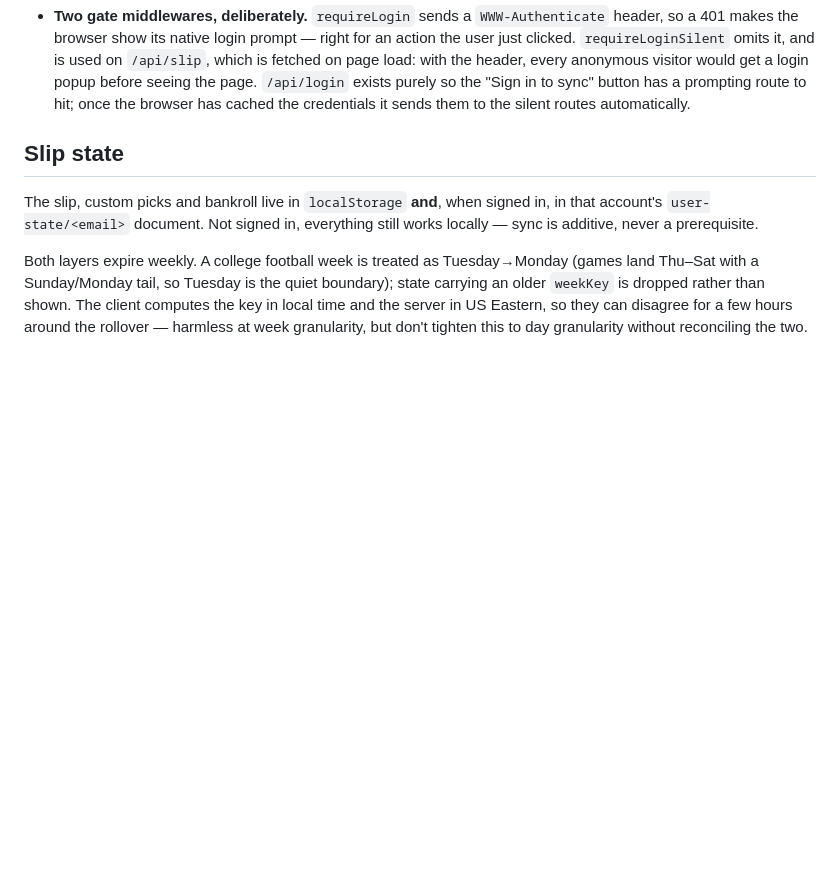
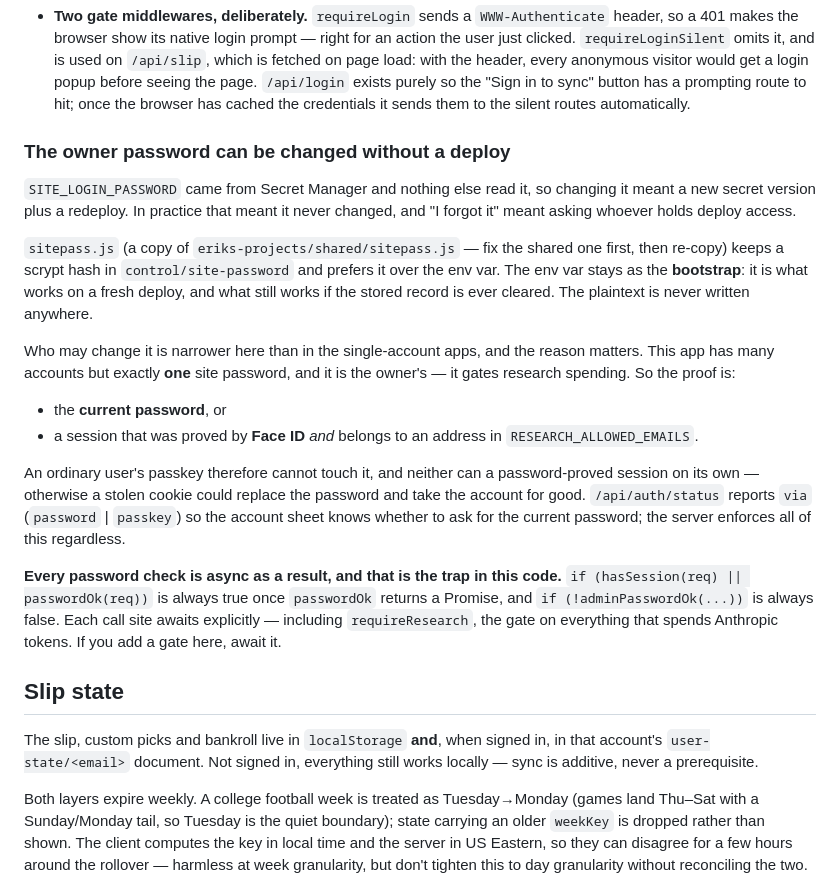
Before and after one commit to eRock35/college-football-app, a Markdown page: docs/gcp-deployment.md, the part around the change. GitHub-like rendering; blank space fills up the shorter version.

Commit message:
Document the changeable site password in the deployment notes
Co-Authored-By: Claude Opus 5 <noreply@anthropic.com>

```diff
--- a/docs/gcp-deployment.md
+++ b/docs/gcp-deployment.md
@@ -137,6 +137,39 @@ box at someone who has no password to type and never will.
   the page. `/api/login` exists purely so the "Sign in to sync" button has a
   prompting route to hit; once the browser has cached the credentials it
   sends them to the silent routes automatically.
+
+### The owner password can be changed without a deploy
+
+`SITE_LOGIN_PASSWORD` came from Secret Manager and nothing else read it, so
+changing it meant a new secret version plus a redeploy. In practice that meant
+it never changed, and "I forgot it" meant asking whoever holds deploy access.
+
+`sitepass.js` (a copy of `eriks-projects/shared/sitepass.js` — fix the shared
+one first, then re-copy) keeps a scrypt hash in `control/site-password` and
+prefers it over the env var. The env var stays as the **bootstrap**: it is
+what works on a fresh deploy, and what still works if the stored record is
+ever cleared. The plaintext is never written anywhere.
+
+Who may change it is narrower here than in the single-account apps, and the
+reason matters. This app has many accounts but exactly **one** site password,
+and it is the owner's — it gates research spending. So the proof is:
+
+- the **current password**, or
+- a session that was proved by **Face ID** *and* belongs to an address in
+  `RESEARCH_ALLOWED_EMAILS`.
+
+An ordinary user's passkey therefore cannot touch it, and neither can a
+password-proved session on its own — otherwise a stolen cookie could replace
+the password and take the account for good. `/api/auth/status` reports `via`
+(`password` | `passkey`) so the account sheet knows whether to ask for the
+current password; the server enforces all of this regardless.
+
+**Every password check is async as a result, and that is the trap in this
+code.** `if (hasSession(req) || passwordOk(req))` is always true once
+`passwordOk` returns a Promise, and `if (!adminPasswordOk(...))` is always
+false. Each call site awaits explicitly — including `requireResearch`, the
+gate on everything that spends Anthropic tokens. If you add a gate here, await
+it.
 
 ## Slip state
 
```
